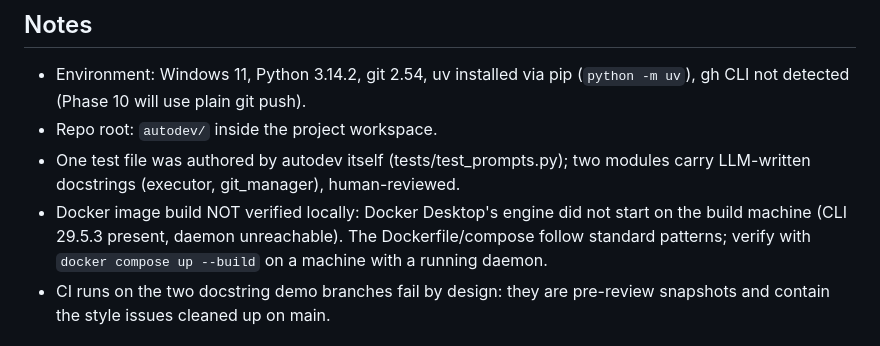
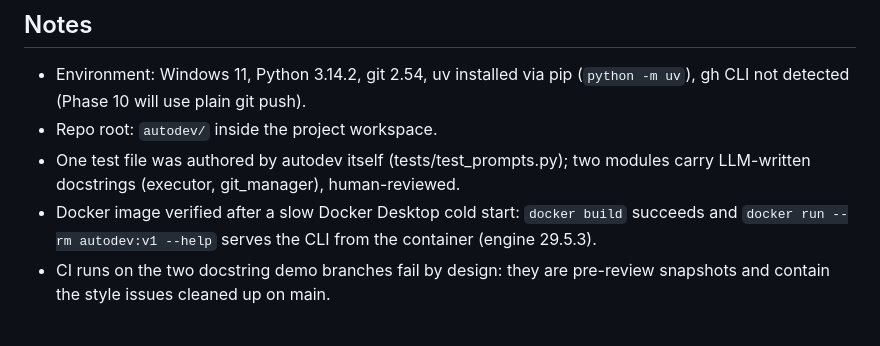
Before and after one commit to Kelevera/autodev, a Markdown page: docs/PROGRESS.md, the part around the change. Drawn GitHub-style.

Commit message:
docs: Docker image build and container smoke test verified
Co-Authored-By: Claude Fable 5 <noreply@anthropic.com>

```diff
--- a/docs/PROGRESS.md
+++ b/docs/PROGRESS.md
@@ -24,10 +24,9 @@ Status legend: [ ] pending · [~] in progress · [x] done
 - Repo root: `autodev/` inside the project workspace.
 - One test file was authored by autodev itself (tests/test_prompts.py); two
   modules carry LLM-written docstrings (executor, git_manager), human-reviewed.
-- Docker image build NOT verified locally: Docker Desktop's engine did not
-  start on the build machine (CLI 29.5.3 present, daemon unreachable). The
-  Dockerfile/compose follow standard patterns; verify with `docker compose up
-  --build` on a machine with a running daemon.
+- Docker image verified after a slow Docker Desktop cold start: `docker build`
+  succeeds and `docker run --rm autodev:v1 --help` serves the CLI from the
+  container (engine 29.5.3).
 - CI runs on the two docstring demo branches fail by design: they are
   pre-review snapshots and contain the style issues cleaned up on main.
 
```
